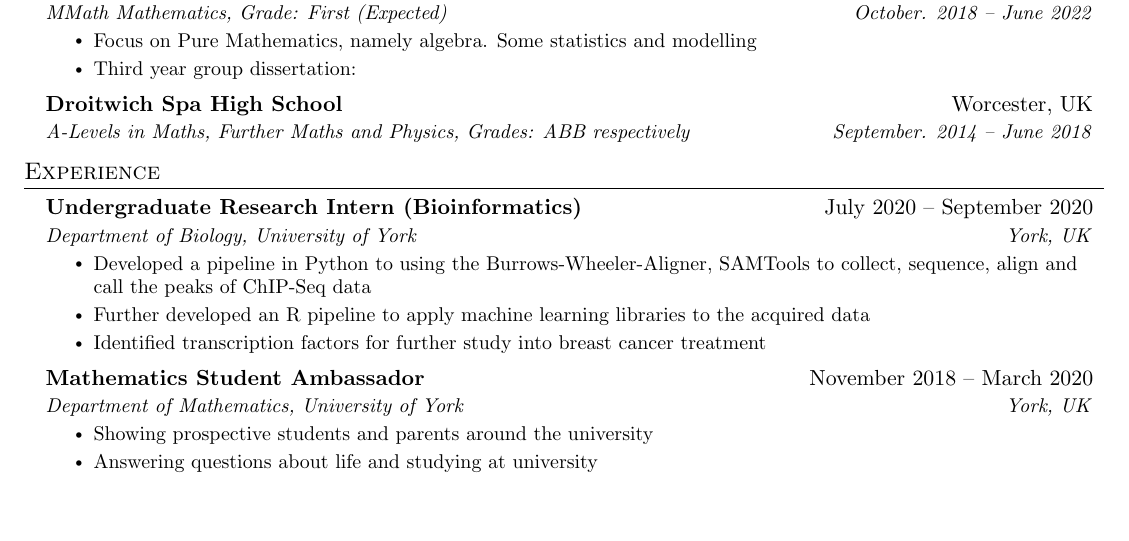
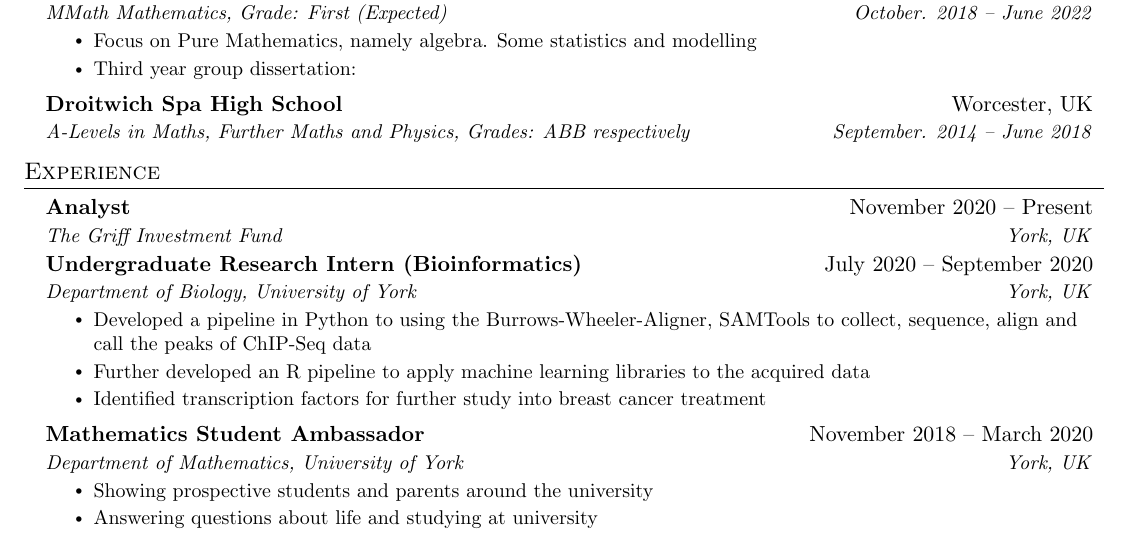
Before and after one commit to mattknowles314/cv, a LaTeX CV (cv.tex): part of the page, cut so that both start at the same text, the shorter picture padded with empty space. Compiled offline with pdfLaTeX.

Commit message:
updated work experience

```diff
--- a/cv.tex
+++ b/cv.tex
@@ -114,6 +114,10 @@
   \resumeSubHeadingListStart
 
     \resumeSubheading
+    {Analyst}{November 2020 -- Present}
+        {The Griff Investment Fund}{York, UK}
+
+    \resumeSubheading
     {Undergraduate Research Intern (Bioinformatics)}{July 2020 -- September 2020}
       {Department of Biology, University of York}{York, UK}
       \resumeItemListStart
```
Also changed, not shown: cv.pdf, 4 other files.
